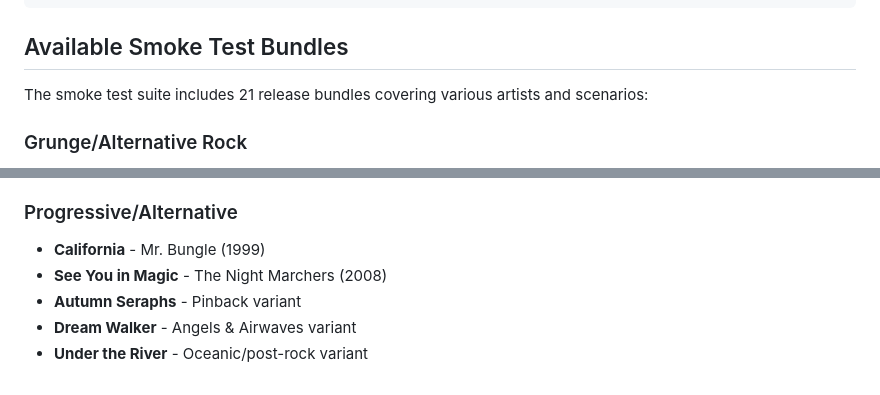
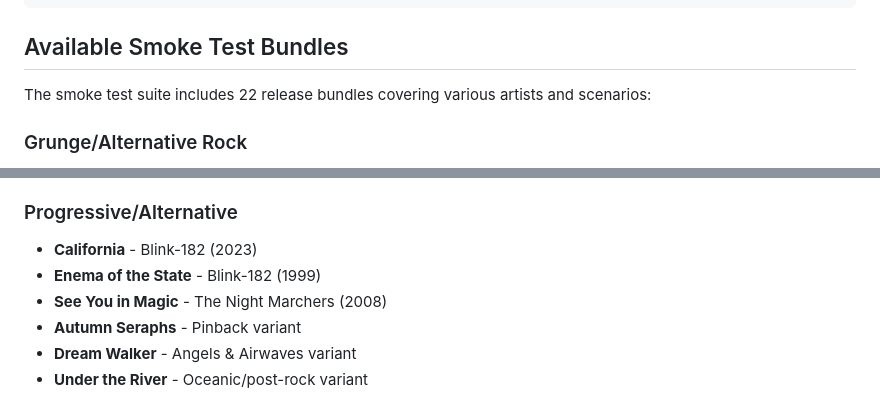
Before and after one commit to PolarisMusic/polaris-music, a Markdown page: backend/smoke-tests/README.md, 2 parts joined by grey strips. Rendered like a GitHub page.

Commit message:
Update README.md
added enema of the state

```diff
--- a/backend/smoke-tests/README.md
+++ b/backend/smoke-tests/README.md
@@ -17,7 +17,7 @@ smoke-tests/
 
 ## Available Smoke Test Bundles
 
-The smoke test suite includes 21 release bundles covering various artists and scenarios:
+The smoke test suite includes 22 release bundles covering various artists and scenarios:
 
 ### Grunge/Alternative Rock
 - **Nevermind** - Nirvana (1991)
@@ -41,7 +41,8 @@ The smoke test suite includes 21 release bundles covering various artists and sc
 - **Group Sounds** - Rocket from the Crypt (1996)
 
 ### Progressive/Alternative
-- **California** - Mr. Bungle (1999)
+- **California** - Blink-182 (2023)
+- **Enema of the State** - Blink-182 (1999)
 - **See You in Magic** - The Night Marchers (2008)
 - **Autumn Seraphs** - Pinback variant
 - **Dream Walker** - Angels & Airwaves variant
```
